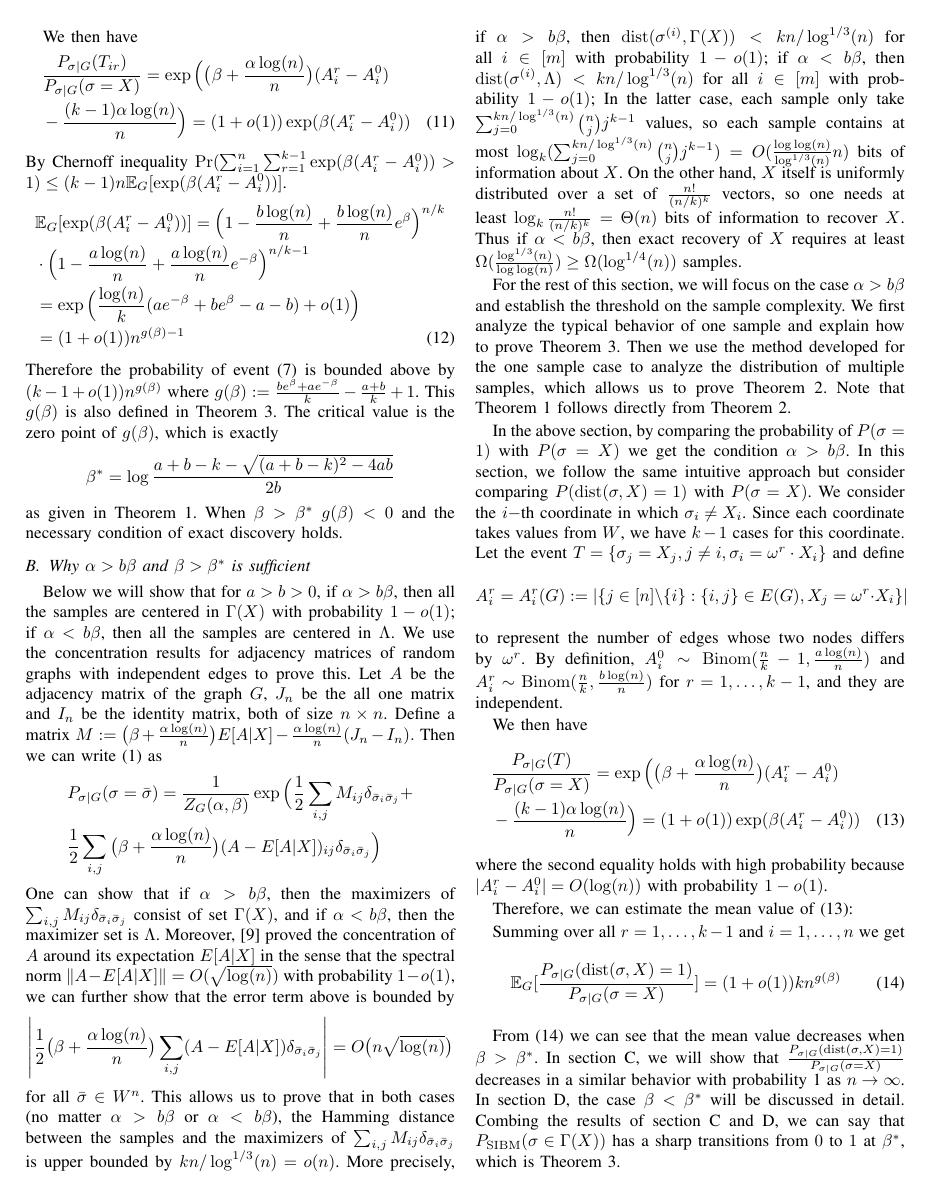
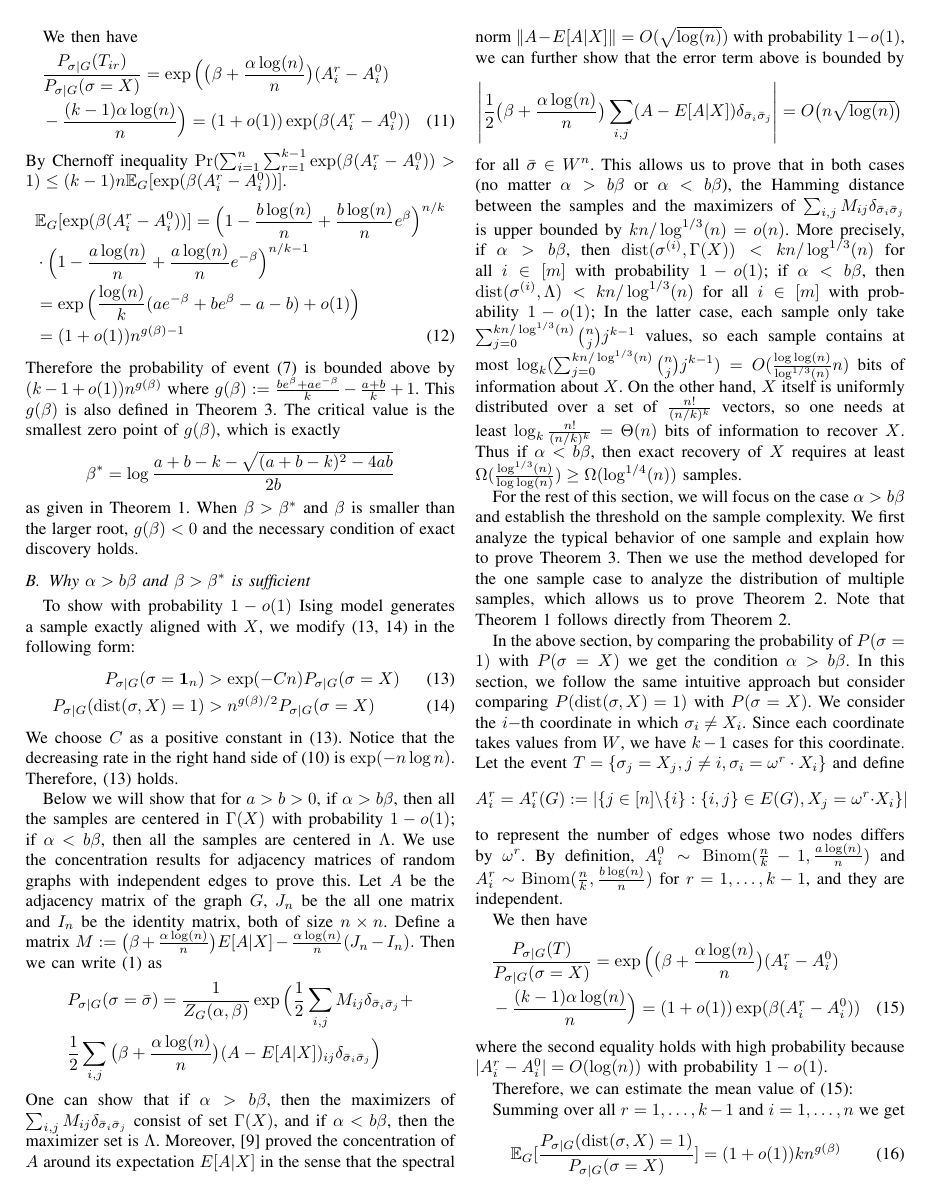
Before and after one commit to zhaofeng-shu33/SIBM, a LaTeX paper (main.tex): page 4 of 6. Compiled offline with pdfLaTeX.

Commit message:
try to add sufficient condition

```diff
--- a/main.tex
+++ b/main.tex
@@ -304,13 +304,22 @@ By Chernoff inequality $ \Pr(\sum_{i=1}^n\sum_{r=1}^{k-1}\exp ( \beta(A^r_i-A^0_
 \end{align}
 Therefore the probability of event \eqref{eq:betastar} is bounded above by $ (k-1 + o(1)) n^{g(\beta)}$
 where $g(\beta)  := \frac{b e^{\beta}+a e^{-\beta}}{k}-\frac{a+b}{k}+1$. This $g(\beta)$ is also defined in Theorem~\ref{thm:wt3}.
-The critical value is the zero point of $g(\beta)$, which is exactly
+The critical value is the smallest zero point of $g(\beta)$, which is exactly
 $$
 \beta^* = \log\frac{a+b-k-\sqrt{(a+b-k)^2-4ab}}{2 b}
 $$
 as given in Theorem~\ref{thm:wt1}.
-When $\beta > \beta^*$ $g(\beta) < 0$ and the necessary condition of exact discovery holds.
+When $\beta > \beta^*$ and $\beta$ is smaller than the larger root, $g(\beta) < 0$ and the necessary condition of exact discovery holds.
+
 \subsection{Why $\alpha > b \beta$ and $\beta > \beta^*$ is sufficient} \label{sect:why}
+To show with probability $1-o(1)$ Ising model generates a sample exactly aligned with $X$, we modify (\ref{eq:1x_e}, \ref{eq:betastar_x}) in the following form:
+\begin{align}
+P_{\sigma | G}(\sigma =  \mathbf{1}_n) & > \exp(-Cn) P_{\sigma | G}(\sigma = X) \label{eq:1x_e}\\
+P_{\sigma | G}(\dist(\sigma, X) = 1) & > n^{g(\beta)/2}P_{\sigma | G}(\sigma = X)\label{eq:betastar_x}
+\end{align}
+We choose  $C$ as a positive constant in \eqref{eq:1x_e}. Notice that the decreasing rate in the right hand side of \eqref{eq:nlogn} is $\exp(-n\log n)$.
+Therefore, \eqref{eq:1x_e} holds.
+
 
 Below we will show that for $a>b>0$, if $\alpha>b\beta$, then all the samples are centered in $\Gamma(X)$ with probability $1-o(1)$;
 if $\alpha<b\beta$, then all the samples are centered in $\Lambda$.
```
Also changed, not shown: extension.tex (+3 -2 lines), main.tex (4 more changed lines).
